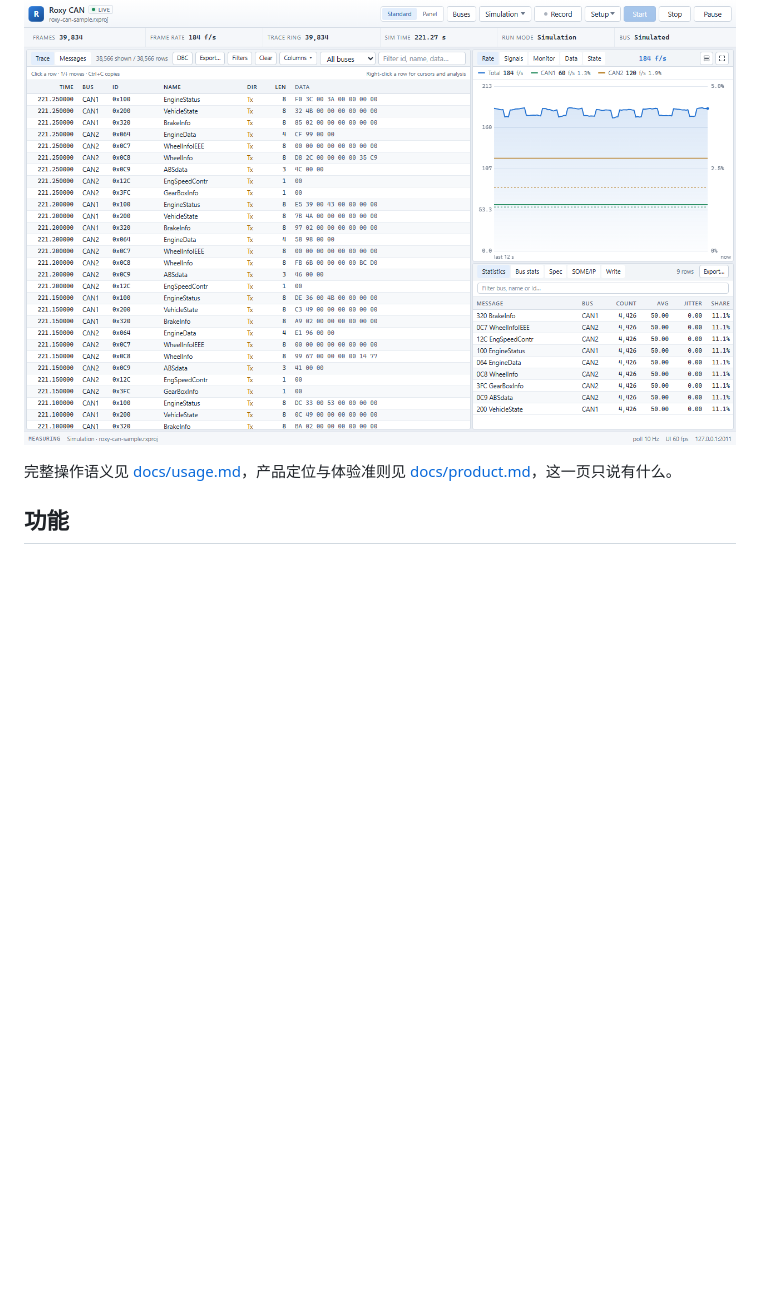
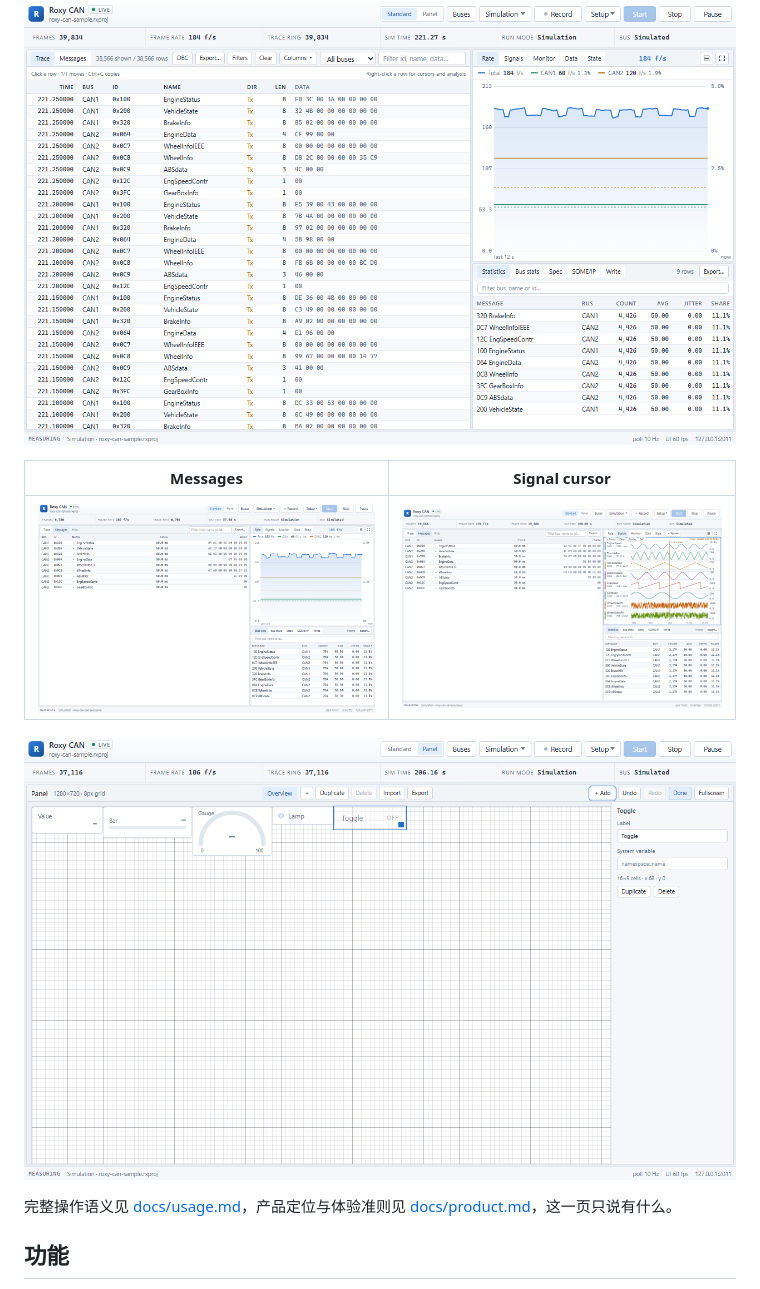
Before and after one commit to chemPolonium/roxy-can, a Markdown page: README.md, the part around the change. Drawn GitHub-style; pictures changed too: screenshot-messages.png (added), screenshot-panel.png (added), screenshot-signals.png (added); blank space fills up the shorter version.

Commit message:
Add Messages, signal cursor, and Panel screenshots

```diff
--- a/README.md
+++ b/README.md
@@ -3,6 +3,12 @@
 基于 Rust 的 CAN / FlexRay / Ethernet 总线分析工具，使用本地 Web UI（axum + Preact，见 [web/README.md](web/README.md)）。多总线、每条总线各加载一份 DBC，覆盖经典 CAN、CAN FD、错误帧与远程帧，支持 Vector 硬件连接、与 Vector 工具链兼容的 ASC / BLF 录制与回放、经典 PCAP / PCAPNG 以太网抓包回放与 PCAP 录制，以及类 CAPL 的仿真节点脚本。Windows x64 可执行文件见 [Releases](https://github.com/chemPolonium/roxy-can/releases)。
 
 ![roxy-can](screenshot.png)
+
+| Messages | Signal cursor |
+|---|---|
+| ![Messages](screenshot-messages.png) | ![Signal cursor](screenshot-signals.png) |
+
+![Panel](screenshot-panel.png)
 
 完整操作语义见 [docs/usage.md](docs/usage.md)，产品定位与体验准则见 [docs/product.md](docs/product.md)，这一页只说有什么。
 
```
